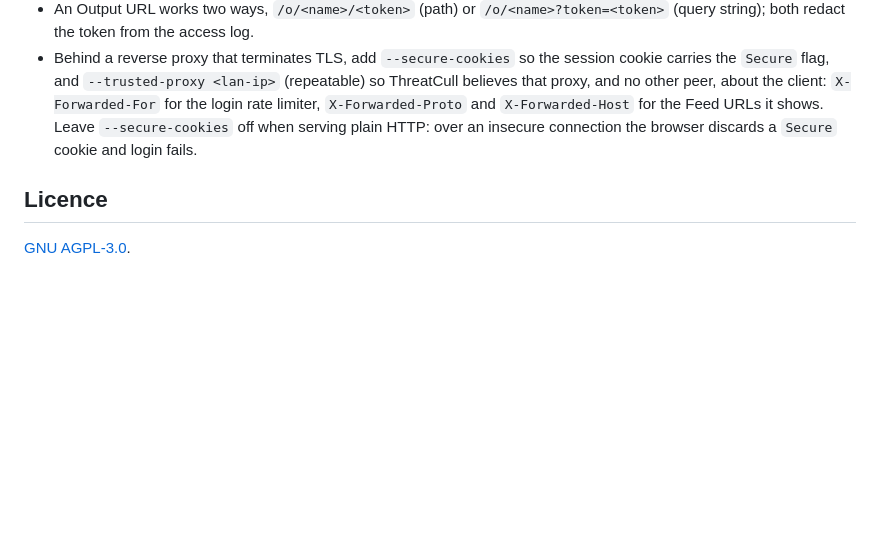
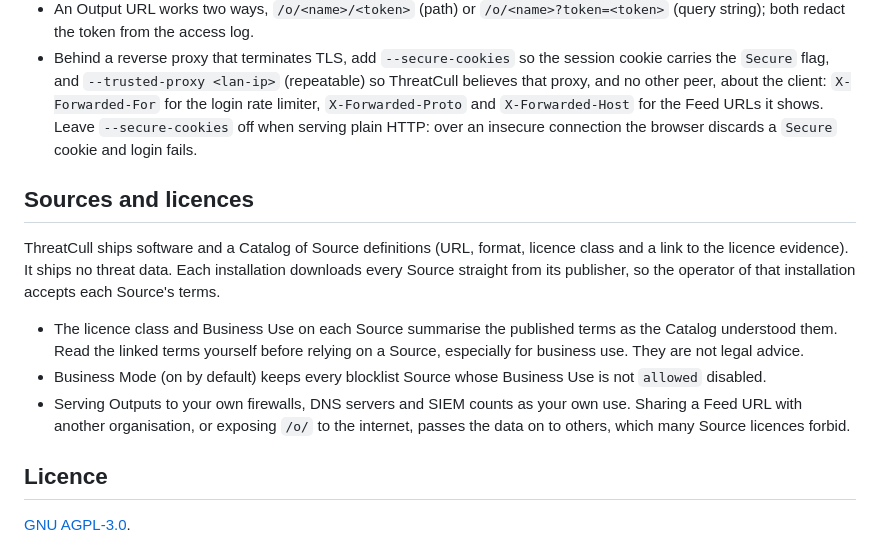
Before and after one commit to spydisec/threatcull, a Markdown page: README.md, the part around the change. Rendered like a GitHub page; blank space fills up the shorter version.

Commit message:
docs: explain who accepts each Source's licence
The README and the Sources page now say that ThreatCull ships no threat
data, that each installation downloads Sources under its operator's terms,
and that sharing a Feed URL outside your organisation passes the data on.

Co-Authored-By: Claude Opus 5.5 (1M context) <noreply@anthropic.com>

```diff
--- a/README.md
+++ b/README.md
@@ -99,6 +99,22 @@ on a bare IP, no DNS name, no TLS.
   shows. Leave `--secure-cookies` off when serving plain HTTP: over an insecure connection
   the browser discards a `Secure` cookie and login fails.
 
+## Sources and licences
+
+ThreatCull ships software and a Catalog of Source definitions (URL, format, licence class
+and a link to the licence evidence). It ships no threat data. Each installation downloads
+every Source straight from its publisher, so the operator of that installation accepts
+each Source's terms.
+
+- The licence class and Business Use on each Source summarise the published terms as the
+  Catalog understood them. Read the linked terms yourself before relying on a Source,
+  especially for business use. They are not legal advice.
+- Business Mode (on by default) keeps every blocklist Source whose Business Use is not
+  `allowed` disabled.
+- Serving Outputs to your own firewalls, DNS servers and SIEM counts as your own use.
+  Sharing a Feed URL with another organisation, or exposing `/o/` to the internet, passes
+  the data on to others, which many Source licences forbid.
+
 ## Licence
 
 [GNU AGPL-3.0](LICENSE).
```
